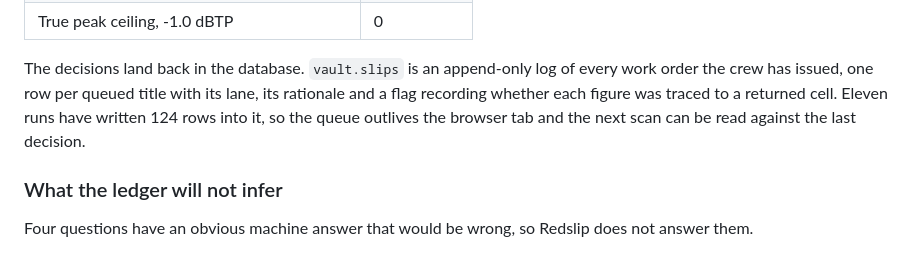
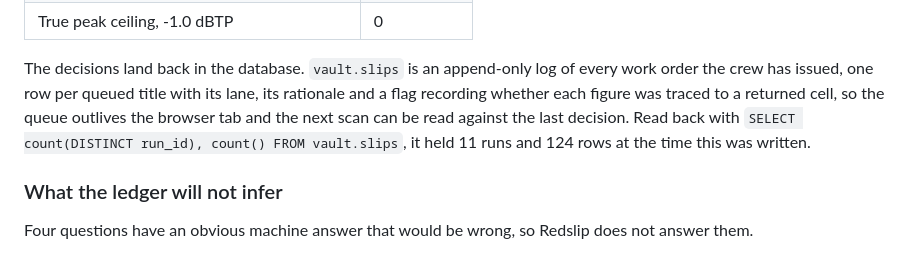
Before and after one commit to passionate-dev7/vault, a Markdown page: docs/STORY.md, the part around the change. Rendered like a GitHub page.

Commit message:
Attach the slips figures to the query that returns them.

```diff
--- a/docs/STORY.md
+++ b/docs/STORY.md
@@ -235,9 +235,10 @@ Five checks run against every title, giving 100 finding rows:
 
 The decisions land back in the database. `vault.slips` is an append-only log of every
 work order the crew has issued, one row per queued title with its lane, its rationale and
-a flag recording whether each figure was traced to a returned cell. Eleven runs have
-written 124 rows into it, so the queue outlives the browser tab and the next scan can be
-read against the last decision.
+a flag recording whether each figure was traced to a returned cell, so the queue outlives
+the browser tab and the next scan can be read against the last decision. Read back with
+`SELECT count(DISTINCT run_id), count() FROM vault.slips`, it held 11 runs and 124 rows at
+the time this was written.
 
 ### What the ledger will not infer
 
```
